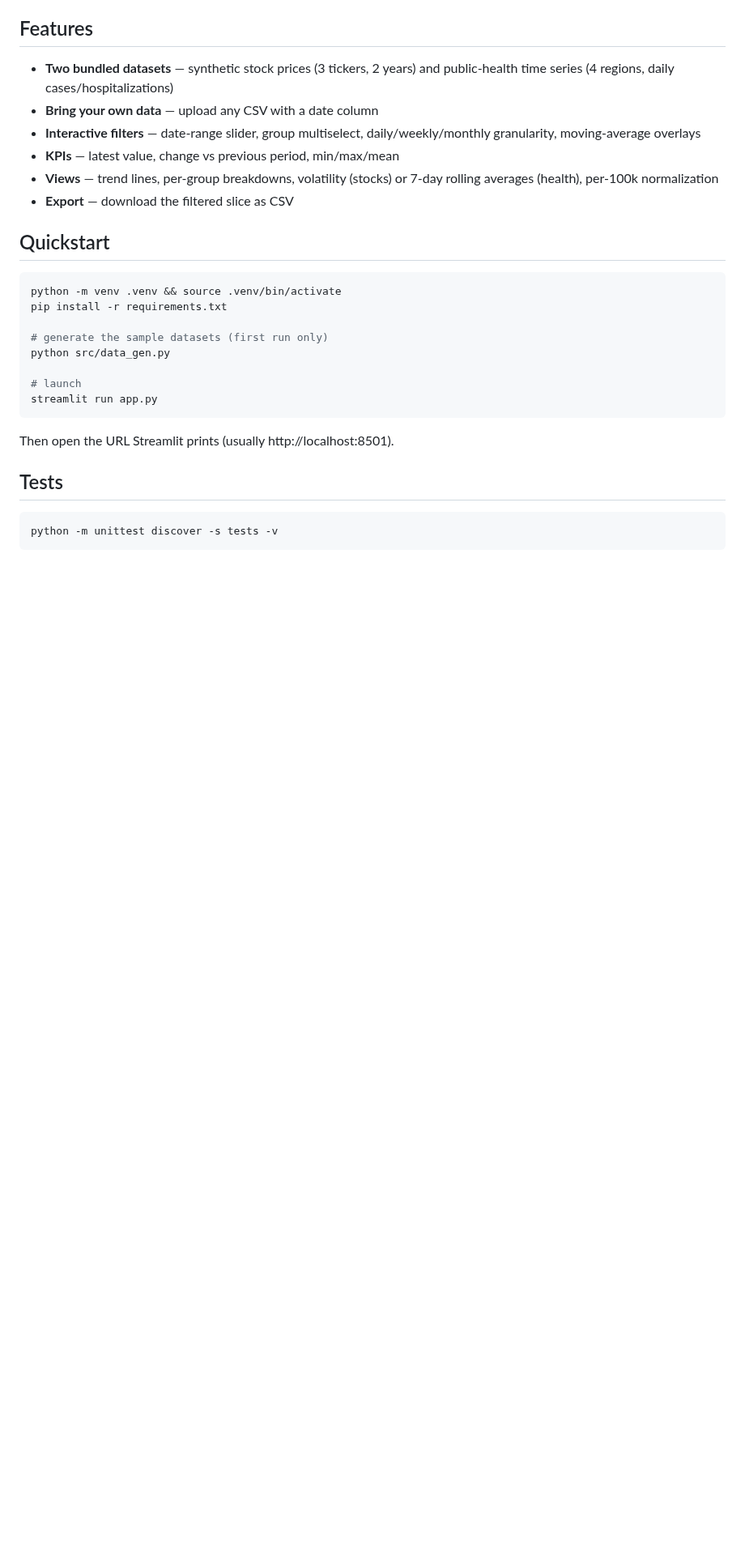
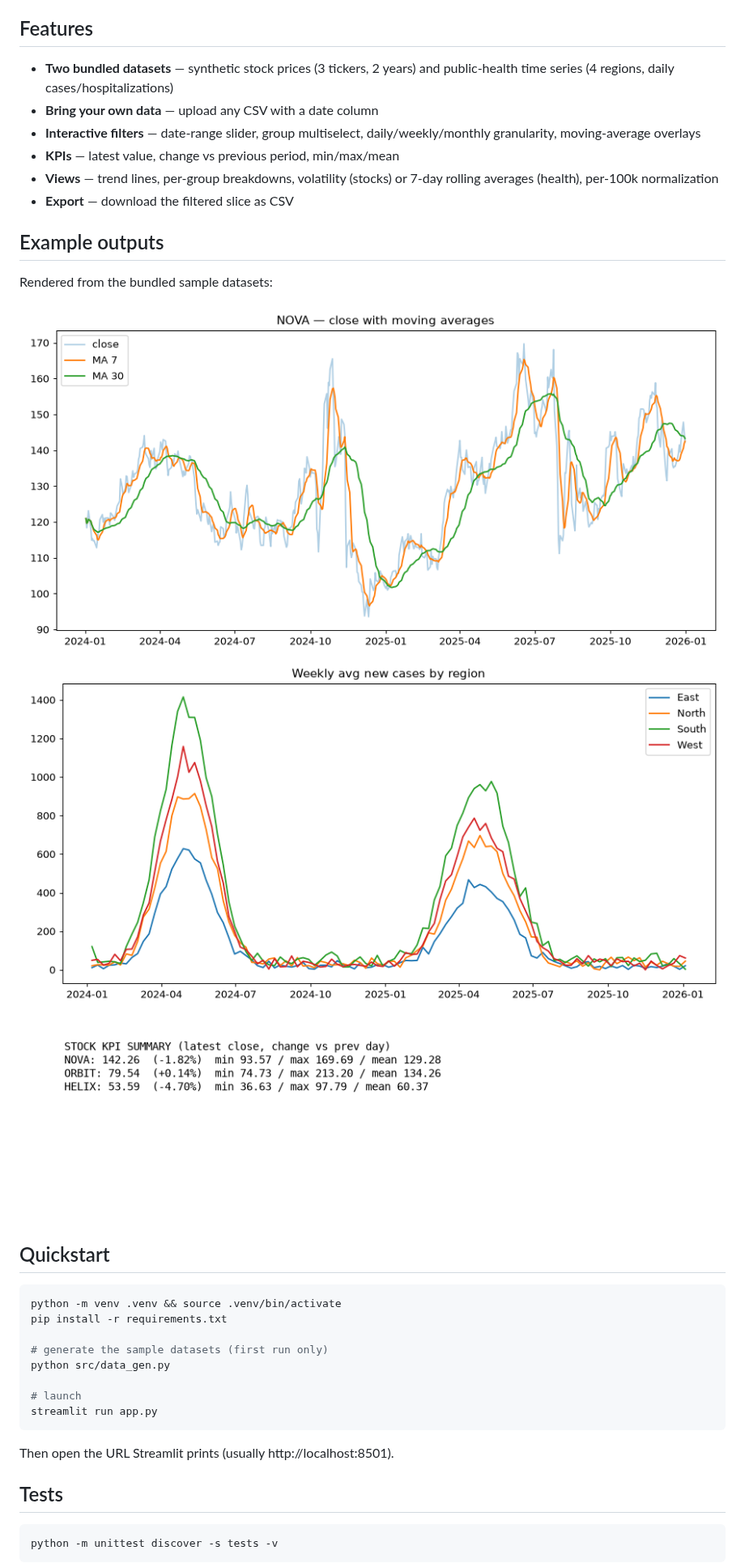
Before and after one commit to ssolidssnake9/interactive-data-visualization-dashboard, a Markdown page: README.md, the part around the change. Shown at 81% size. Rendered like a GitHub page; pictures changed too: docs/dash-health.png (added), docs/dash-kpis.png (added), docs/dash-stocks.png (added); blank space fills up the shorter version.

Commit message:
docs: example output renders
Adds the dashboard's key views rendered from the bundled sample
datasets (NOVA trend + moving averages, health waves by region, KPI
summary) and shows them in the README.

```diff
--- a/README.md
+++ b/README.md
@@ -15,6 +15,14 @@ browser via Streamlit.
 - **Views** — trend lines, per-group breakdowns, volatility (stocks)
   or 7-day rolling averages (health), per-100k normalization
 - **Export** — download the filtered slice as CSV
+
+## Example outputs
+
+Rendered from the bundled sample datasets:
+
+![NOVA close with moving averages](docs/dash-stocks.png)
+![Weekly avg new cases by region](docs/dash-health.png)
+![Stock KPI summary](docs/dash-kpis.png)
 
 ## Quickstart
 
```
